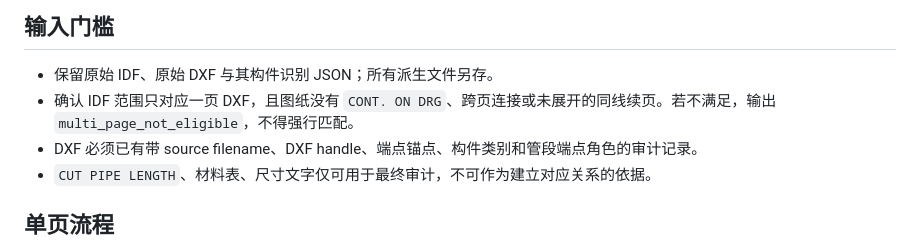
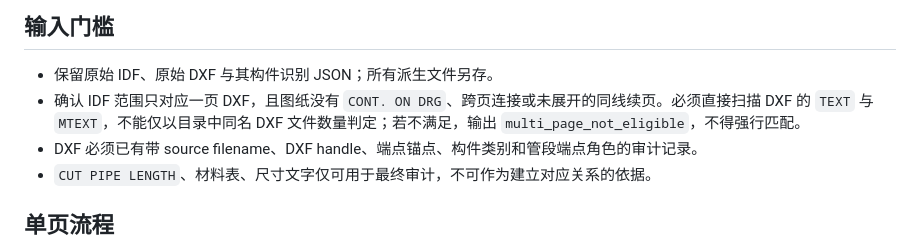
Before and after one commit to xiafelex/parse-piping-sha, a Markdown page: skills/match-idf-dxf-isometric/SKILL.md, the part around the change. Drawn GitHub-style.

Commit message:
require DXF continuation scan for single-page matching

```diff
--- a/skills/match-idf-dxf-isometric/SKILL.md
+++ b/skills/match-idf-dxf-isometric/SKILL.md
@@ -12,7 +12,7 @@ description: Match one single-page piping IDF to its already classified DXF isom
 ## 输入门槛
 
 - 保留原始 IDF、原始 DXF 与其构件识别 JSON；所有派生文件另存。
-- 确认 IDF 范围只对应一页 DXF，且图纸没有 `CONT. ON DRG`、跨页连接或未展开的同线续页。若不满足，输出 `multi_page_not_eligible`，不得强行匹配。
+- 确认 IDF 范围只对应一页 DXF，且图纸没有 `CONT. ON DRG`、跨页连接或未展开的同线续页。必须直接扫描 DXF 的 `TEXT` 与 `MTEXT`，不能仅以目录中同名 DXF 文件数量判定；若不满足，输出 `multi_page_not_eligible`，不得强行匹配。
 - DXF 必须已有带 source filename、DXF handle、端点锚点、构件类别和管段端点角色的审计记录。
 - `CUT PIPE LENGTH`、材料表、尺寸文字仅可用于最终审计，不可作为建立对应关系的依据。
 
```
